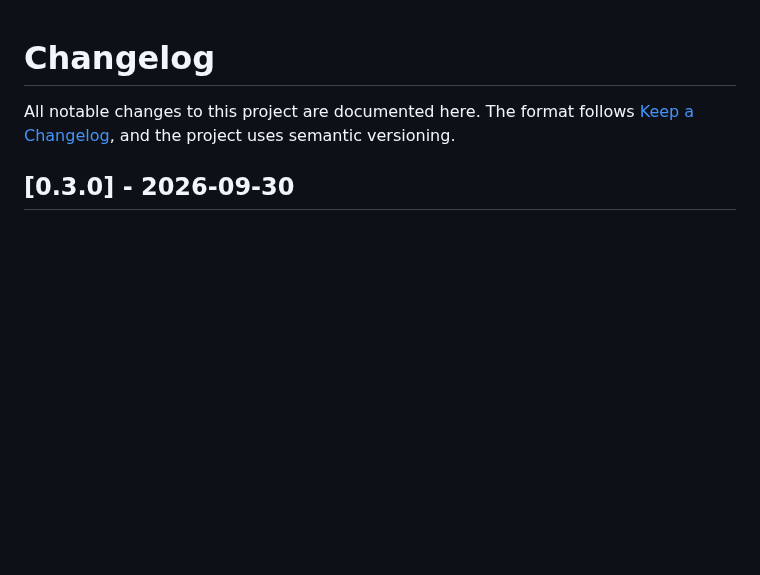
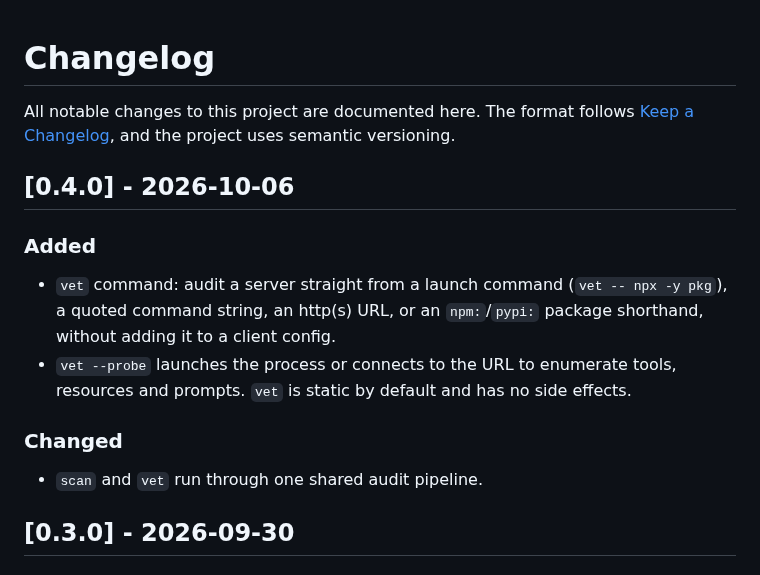
Before and after one commit to HUA503/mcprism, a Markdown page: CHANGELOG.md, the part around the change. GitHub-like rendering; blank space fills up the shorter version.

```diff
--- a/CHANGELOG.md
+++ b/CHANGELOG.md
@@ -3,6 +3,21 @@
 All notable changes to this project are documented here. The format follows
 [Keep a Changelog](https://keepachangelog.com/en/1.1.0/), and the project uses
 semantic versioning.
+
+## [0.4.0] - 2026-10-06
+
+### Added
+
+- `vet` command: audit a server straight from a launch command
+  (`vet -- npx -y pkg`), a quoted command string, an http(s) URL, or an
+  `npm:`/`pypi:` package shorthand, without adding it to a client config.
+- `vet --probe` launches the process or connects to the URL to enumerate
+  tools, resources and prompts. `vet` is static by default and has no side
+  effects.
+
+### Changed
+
+- `scan` and `vet` run through one shared audit pipeline.
 
 ## [0.3.0] - 2026-09-30
 
```
Also changed, not shown: README.md (+25 -0 lines), README.zh-CN.md (+24 -0 lines), assets/vet.png (added), 3 other files.
